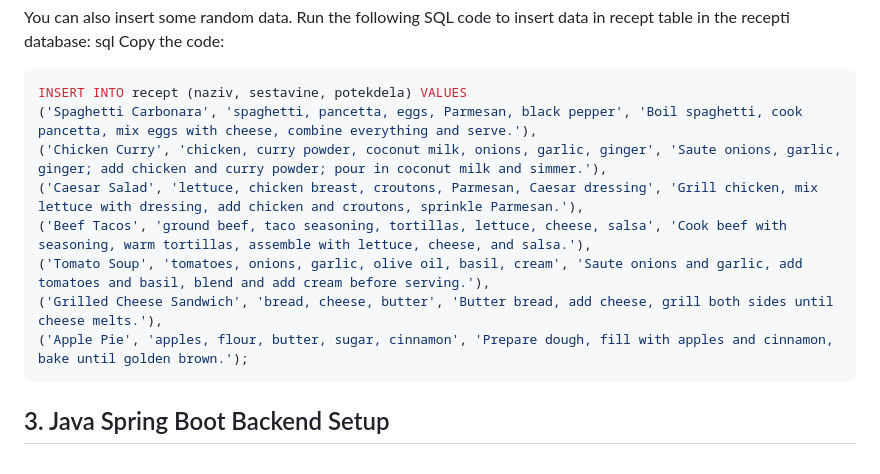
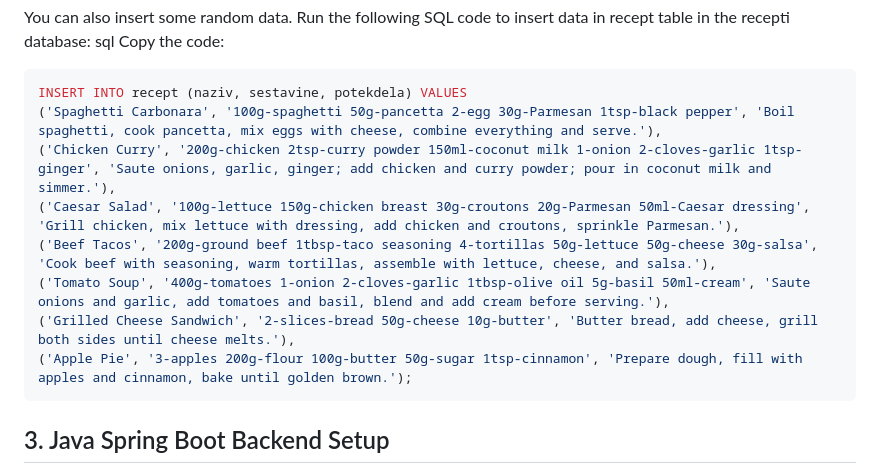
Before and after one commit to TilenBrunec/risPro, a Markdown page: README.md, the part around the change. Rendered like a GitHub page.

````diff
--- a/README.md
+++ b/README.md
@@ -67,13 +67,13 @@ sql
 Copy the code:
 ```sql
 INSERT INTO recept (naziv, sestavine, potekdela) VALUES
-('Spaghetti Carbonara', 'spaghetti, pancetta, eggs, Parmesan, black pepper', 'Boil spaghetti, cook pancetta, mix eggs with cheese, combine everything and serve.'),
-('Chicken Curry', 'chicken, curry powder, coconut milk, onions, garlic, ginger', 'Saute onions, garlic, ginger; add chicken and curry powder; pour in coconut milk and simmer.'),
-('Caesar Salad', 'lettuce, chicken breast, croutons, Parmesan, Caesar dressing', 'Grill chicken, mix lettuce with dressing, add chicken and croutons, sprinkle Parmesan.'),
-('Beef Tacos', 'ground beef, taco seasoning, tortillas, lettuce, cheese, salsa', 'Cook beef with seasoning, warm tortillas, assemble with lettuce, cheese, and salsa.'),
-('Tomato Soup', 'tomatoes, onions, garlic, olive oil, basil, cream', 'Saute onions and garlic, add tomatoes and basil, blend and add cream before serving.'),
-('Grilled Cheese Sandwich', 'bread, cheese, butter', 'Butter bread, add cheese, grill both sides until cheese melts.'),
-('Apple Pie', 'apples, flour, butter, sugar, cinnamon', 'Prepare dough, fill with apples and cinnamon, bake until golden brown.');
+('Spaghetti Carbonara', '100g-spaghetti 50g-pancetta 2-egg 30g-Parmesan 1tsp-black pepper', 'Boil spaghetti, cook pancetta, mix eggs with cheese, combine everything and serve.'),
+('Chicken Curry', '200g-chicken 2tsp-curry powder 150ml-coconut milk 1-onion 2-cloves-garlic 1tsp-ginger', 'Saute onions, garlic, ginger; add chicken and curry powder; pour in coconut milk and simmer.'),
+('Caesar Salad', '100g-lettuce 150g-chicken breast 30g-croutons 20g-Parmesan 50ml-Caesar dressing', 'Grill chicken, mix lettuce with dressing, add chicken and croutons, sprinkle Parmesan.'),
+('Beef Tacos', '200g-ground beef 1tbsp-taco seasoning 4-tortillas 50g-lettuce 50g-cheese 30g-salsa', 'Cook beef with seasoning, warm tortillas, assemble with lettuce, cheese, and salsa.'),
+('Tomato Soup', '400g-tomatoes 1-onion 2-cloves-garlic 1tbsp-olive oil 5g-basil 50ml-cream', 'Saute onions and garlic, add tomatoes and basil, blend and add cream before serving.'),
+('Grilled Cheese Sandwich', '2-slices-bread 50g-cheese 10g-butter', 'Butter bread, add cheese, grill both sides until cheese melts.'),
+('Apple Pie', '3-apples 200g-flour 100g-butter 50g-sugar 1tsp-cinnamon', 'Prepare dough, fill with apples and cinnamon, bake until golden brown.');
 ```
 
 ## 3. Java Spring Boot Backend Setup
````
